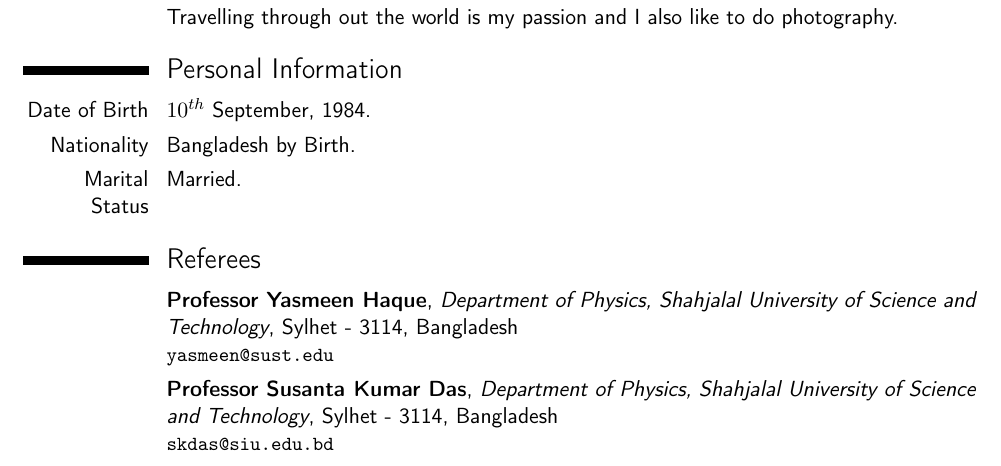
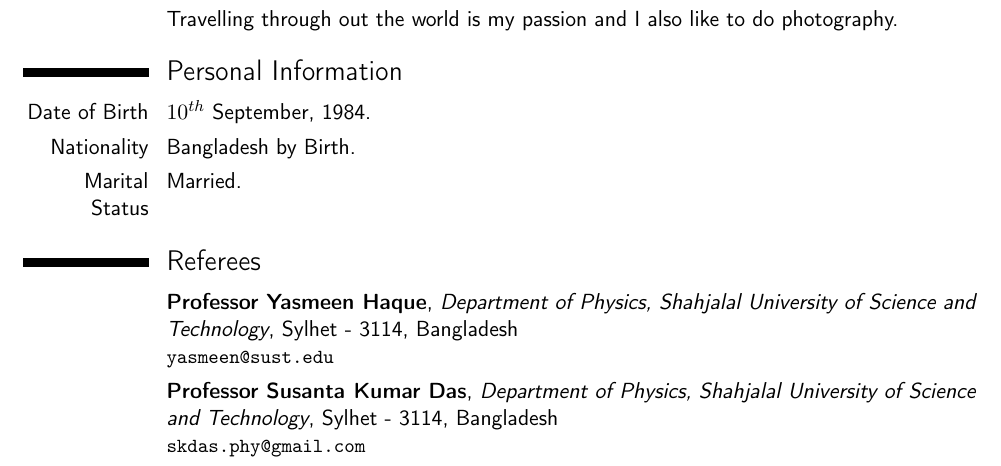
Before and after one commit to mjonyh/cv, a LaTeX CV (Enamul.tex): part of page 4 of 4, cut so that both start at the same text. Compiled offline with pdfLaTeX.

Commit message:
skdas email update

```diff
--- a/Enamul.tex
+++ b/Enamul.tex
@@ -184,5 +184,5 @@ of Science and Technology}{Sylhet - 3114}{Bangladesh}{\url{yasmeen@sust.edu}}
 
 \cventry{}{Professor Susanta Kumar Das}{Department of Physics, Shahjalal
 University of Science and Technology}{Sylhet -
-3114}{Bangladesh}{\url{skdas@siu.edu.bd}}
+3114}{Bangladesh}{\url{skdas.phy@gmail.com}}
 \end{document}
```
